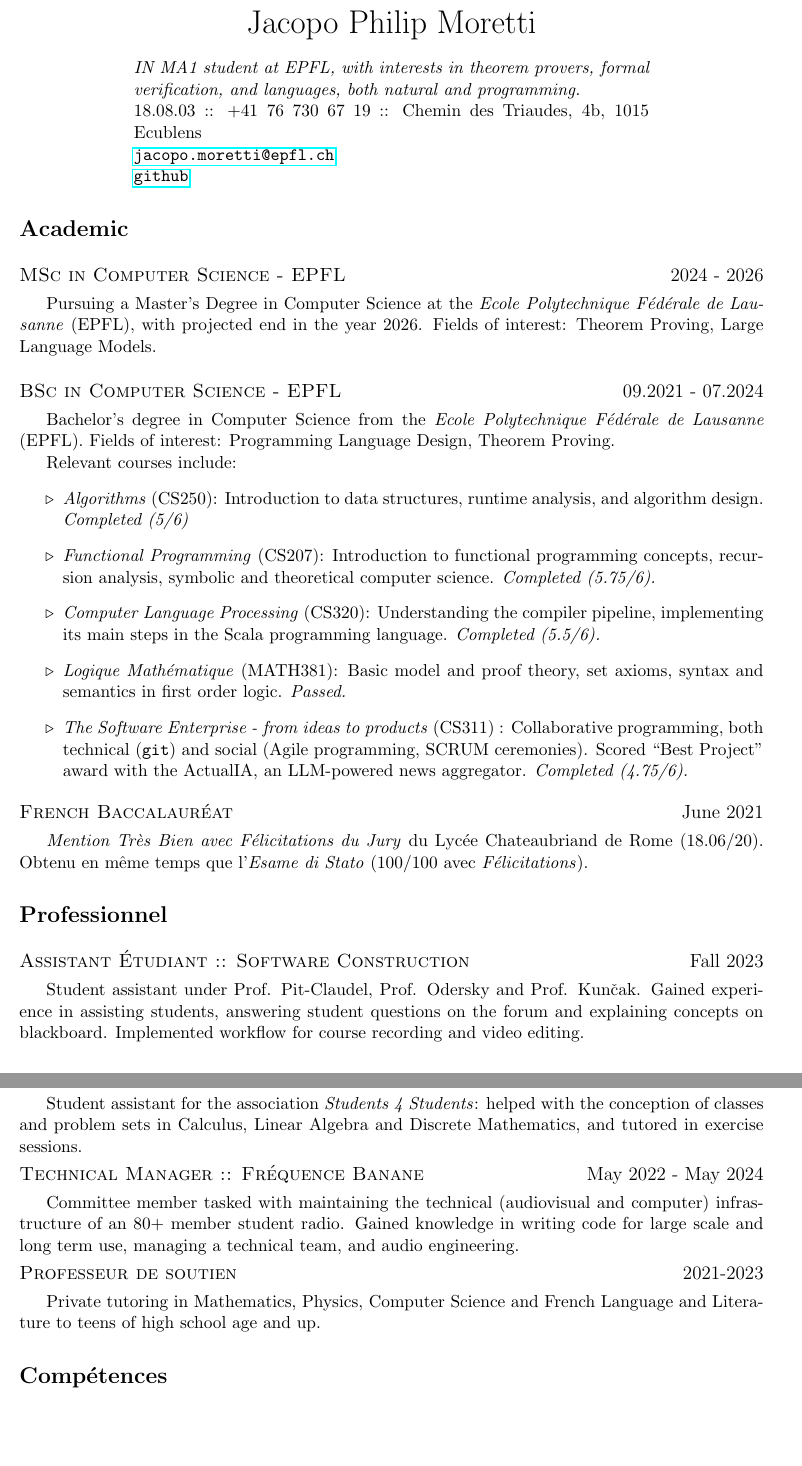
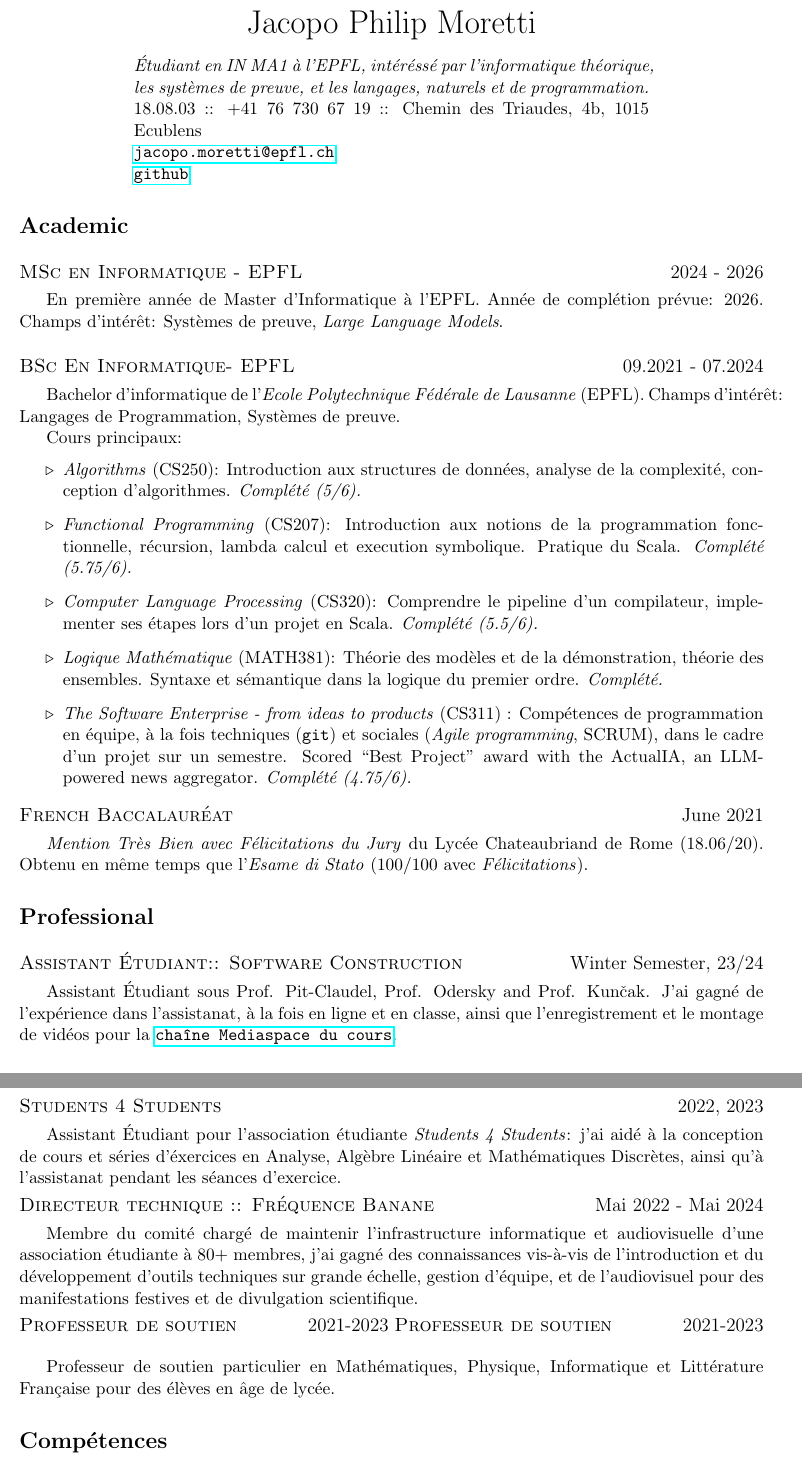
Before and after one commit to quartztz/CV, a LaTeX document (main.tex): two parts of pages 1 and 2 of 2, joined at a grey line, cut so that both start at the same text, the shorter picture padded with empty space. Compiled offline with pdfLaTeX.

Commit message:
work on french

```diff
--- a/main.tex
+++ b/main.tex
@@ -15,7 +15,7 @@
   \end{center}
 
   \begin{adjustwidth}{1in}{1in}
-    \textit{IN MA1 student at EPFL, with interests in theorem provers, formal verification, and languages, both natural and programming.}
+    \textit{Étudiant en IN MA1 à l'EPFL, intéréssé par l'informatique théorique, les systèmes de preuve, et les langages, naturels et de programmation.}
 
     \noindent 18.08.03 :: +41 76 730 67 19 :: Chemin des Triaudes, 4b, 1015 Ecublens
 
@@ -26,45 +26,48 @@
 
   \section*{Academic}
 
-  \line{MSc in Computer Science - EPFL}{2024 - 2026}
+  \line{MSc en Informatique - EPFL}{2024 - 2026}
 
-  Pursuing a Master's Degree in Computer Science at the \textit{Ecole Polytechnique Fédérale de Lausanne} (EPFL), with projected end in the year 2026. Fields of interest: Theorem Proving, Large Language Models.
+  En première année de Master d'Informatique à l'EPFL. Année de complétion prévue: 2026. Champs d'intérêt: Systèmes de preuve, \textit{Large Language Models}.
   \vspace{1em}
 
-  \line{BSc in Computer Science - EPFL}{09.2021 - 07.2024}
+  \line{BSc En Informatique- EPFL}{09.2021 - 07.2024}
 
-  Bachelor's degree in Computer Science from the \textit{Ecole Polytechnique Fédérale de Lausanne} (EPFL). Fields of interest: Programming Language Design, Theorem Proving.
+  Bachelor d'informatique de l'\textit{Ecole Polytechnique Fédérale de Lausanne} (EPFL). Champs d'intérêt: Langages de Programmation, Systèmes de preuve.
 
-  Relevant courses include:
+  Cours principaux:
   \begin{itemize}
-    \item \textit{Algorithms} (CS250): Introduction to data structures, runtime analysis, and algorithm design. \textit{Completed (5/6)}
-    \item \textit{Functional Programming} (CS207): Introduction to functional programming concepts, recursion analysis, symbolic and theoretical computer science. \textit{Completed (5.75/6).}
-    \item \textit{Computer Language Processing} (CS320): Understanding the compiler pipeline, implementing its main steps in the Scala programming language. \textit{Completed (5.5/6).}
-    \item \textit{Logique Mathématique} (MATH381): Basic model and proof theory, set axioms, syntax and semantics in first order logic. \textit{Passed.}
-    \item \textit{The Software Enterprise - from ideas to products} (CS311) : Collaborative programming, both technical (\texttt{git}) and social (Agile programming, SCRUM ceremonies). Scored ``Best Project" award with the ActualIA, an LLM-powered news aggregator. \textit{Completed (4.75/6).}
+    \item \textit{Algorithms} (CS250): Introduction aux structures de données, analyse de la complexité, conception d'algorithmes. \textit{Complété (5/6).}
+    \item \textit{Functional Programming} (CS207): Introduction aux notions de la programmation fonctionnelle, récursion, lambda calcul et execution symbolique. Pratique du Scala. \textit{Complété (5.75/6).}
+    \item \textit{Computer Language Processing} (CS320): Comprendre le pipeline d'un compilateur, implementer ses étapes lors d'un projet en Scala. \textit{Complété (5.5/6).}
+    \item \textit{Logique Mathématique} (MATH381): Théorie des modèles et de la démonstration, théorie des ensembles. Syntaxe et sémantique dans la logique du premier ordre. \textit{Complété.}
+    \item \textit{The Software Enterprise - from ideas to products} (CS311) : Compétences de programmation en équipe, à la fois techniques (\texttt{git}) et sociales (\textit{Agile programming}, SCRUM), dans le cadre d'un projet sur un semestre. Scored ``Best Project" award with the ActualIA, an LLM-powered news aggregator. \textit{Complété (4.75/6).}
+
   \end{itemize}
 
   \line{French Baccalauréat}{June 2021}
 
   \textit{Mention Très Bien avec Félicitations du Jury} du Lycée Chateaubriand de Rome (18.06/20). Obtenu en même temps que l'\textit{Esame di Stato} (100/100 avec \textit{Félicitations}).
 
-  \section*{Professionnel}
+  \section*{Professional}
 
-  \line{Assistant Étudiant :: Software Construction}{Fall 2023}
+  \line{Assistant Étudiant:: Software Construction}{Winter Semester, 23/24}
 
-  Student assistant under Prof. Pit-Claudel, Prof. Odersky and Prof. Kunčak. Gained experience in assisting students, answering student questions on the forum and explaining concepts on blackboard. Implemented workflow for course recording and video editing.
+    Assistant Étudiant sous Prof. Pit-Claudel, Prof. Odersky and Prof. Kunčak. J'ai gagné de l'expérience dans l'assistanat, à la fois en ligne et en classe, ainsi que l'enregistrement et le montage de vidéos pour la \href{https://mediaspace.epfl.ch/channel/CS-214+Software+construction/56193}{\url{chaîne Mediaspace du cours}}.
 
   \line{Assistant Étudiant :: Students 4 Students}{2022, 2023}
+  \line{Assistant Étudiant :: Students 4 Students}{2022, 2023}
 
-  Student assistant for the association \textit{Students 4 Students}: helped with the conception of classes and problem sets in Calculus, Linear Algebra and Discrete Mathematics, and tutored in exercise sessions.
+  Assistant Étudiant pour l'association étudiante \textit{Students 4 Students}: j'ai aidé à la conception de cours et séries d'éxercices en Analyse, Algèbre Linéaire et Mathématiques Discrètes, ainsi qu'à l'assistanat pendant les séances d'exercice.
 
-  \line{Technical Manager :: Fréquence Banane}{May 2022 - May 2024}
+  \line{Directeur technique :: Fréquence Banane}{Mai 2022 - Mai 2024}
 
-  Committee member tasked with maintaining the technical (audiovisual and computer) infrastructure of an 80+ member student radio. Gained knowledge in writing code for large scale and long term use, managing a technical team, and audio engineering.
+  Membre du comité chargé de maintenir l'infrastructure informatique et audiovisuelle d'une association étudiante à 80+ membres, j'ai gagné des connaissances vis-à-vis de l'introduction et du développement d'outils techniques sur grande échelle, gestion d'équipe, et de l'audiovisuel pour des manifestations festives et de divulgation scientifique.
 
   \line{Professeur de soutien}{2021-2023}
+  \line{Professeur de soutien}{2021-2023}
 
-  Private tutoring in Mathematics, Physics, Computer Science and French Language and Literature to teens of high school age and up.
+  Professeur de soutien particulier en Mathématiques, Physique, Informatique et Littérature Française pour des élèves en âge de lycée.
 
   \section*{Compétences}
 
```
Also changed, not shown: main.pdf, 1 other file.
